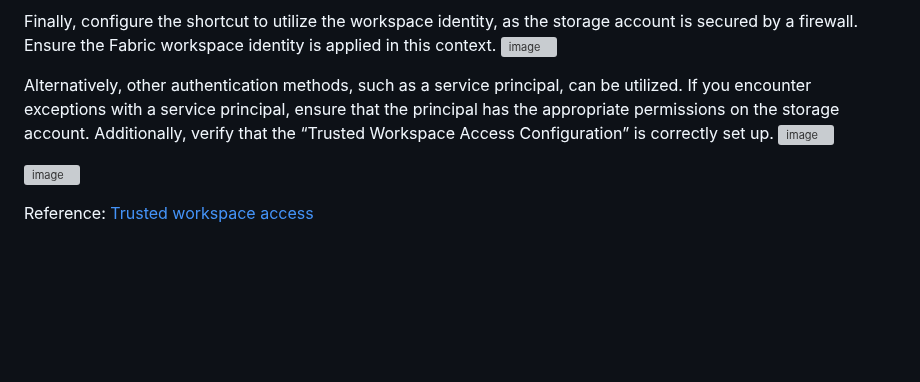
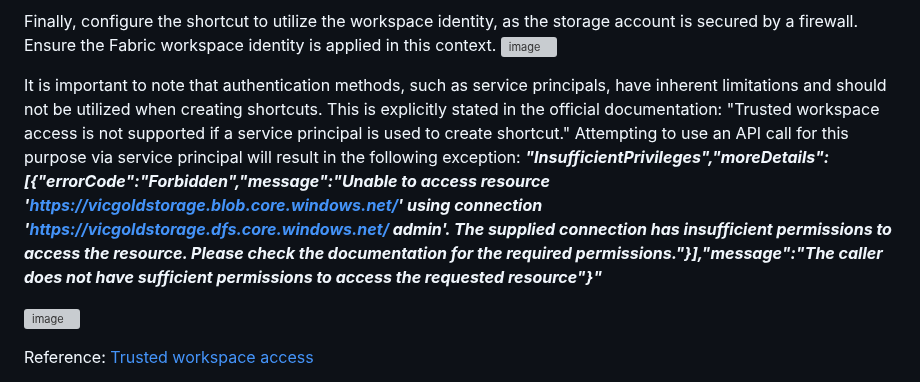
Before and after one commit to azurepocmain/fabricpocmain.github.io, a Markdown page: articles/azure-data-lake-gen2-firewall-enabled-shortcut-integration.md, the part around the change. Drawn GitHub-style; blank space fills up the shorter version; grey boxes are pictures that could not be loaded.

Commit message:
Update azure-data-lake-gen2-firewall-enabled-shortcut-integration.md
updated limitation of service principal when creating shortcuts

```diff
--- a/articles/azure-data-lake-gen2-firewall-enabled-shortcut-integration.md
+++ b/articles/azure-data-lake-gen2-firewall-enabled-shortcut-integration.md
@@ -36,9 +36,9 @@ Ensure that, for the Fabric workspace identity, the service principal option is
 Finally, configure the shortcut to utilize the workspace identity, as the storage account is secured by a firewall. Ensure the Fabric workspace identity is applied in this context.
 ![image](https://github.com/user-attachments/assets/2983e8e0-92b1-4e6c-a3b0-77a5d82f58b2)
 
-Alternatively, other authentication methods, such as a service principal, can be utilized. If you encounter exceptions with a service principal, ensure that the principal has the appropriate permissions on the storage account.
-Additionally, verify that the “Trusted Workspace Access Configuration” is correctly set up.
-![image](https://github.com/user-attachments/assets/460d333d-3036-4638-a2ce-640aaddf72d0)
+It is important to note that authentication methods, such as service principals, have inherent limitations and should not be utilized when creating shortcuts. This is explicitly stated in the official documentation: "Trusted workspace access is not supported if a service principal is used to create shortcut."
+Attempting to use an API call for this purpose via service principal will result in the following exception:
+***"InsufficientPrivileges","moreDetails":[{"errorCode":"Forbidden","message":"Unable to access resource 'https://vicgoldstorage.blob.core.windows.net/' using connection 'https://vicgoldstorage.dfs.core.windows.net/ admin'. The supplied connection has insufficient permissions to access the resource. Please check the documentation for the required permissions."}],"message":"The caller does not have sufficient permissions to access the requested resource"}"***
 
 
 ![image](https://github.com/user-attachments/assets/cc16e02a-fec5-4a29-91e6-c87149e86e9a)
```
